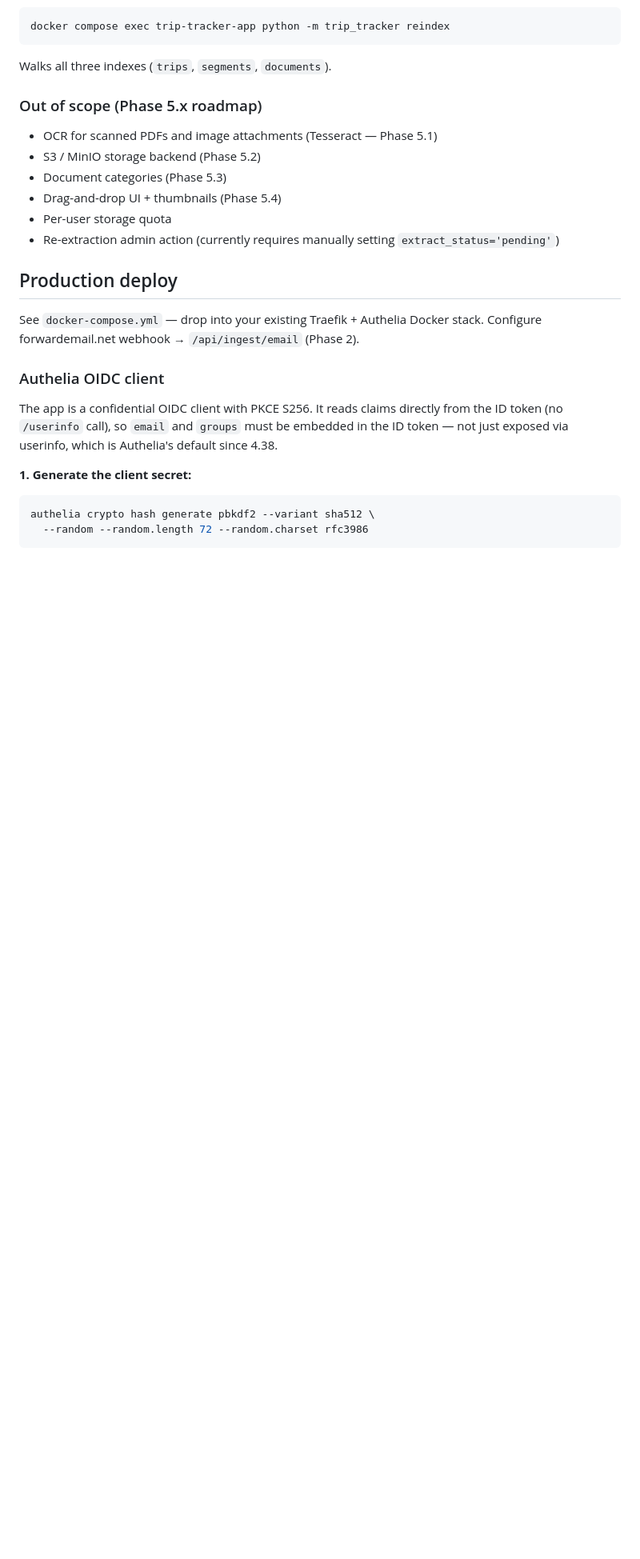
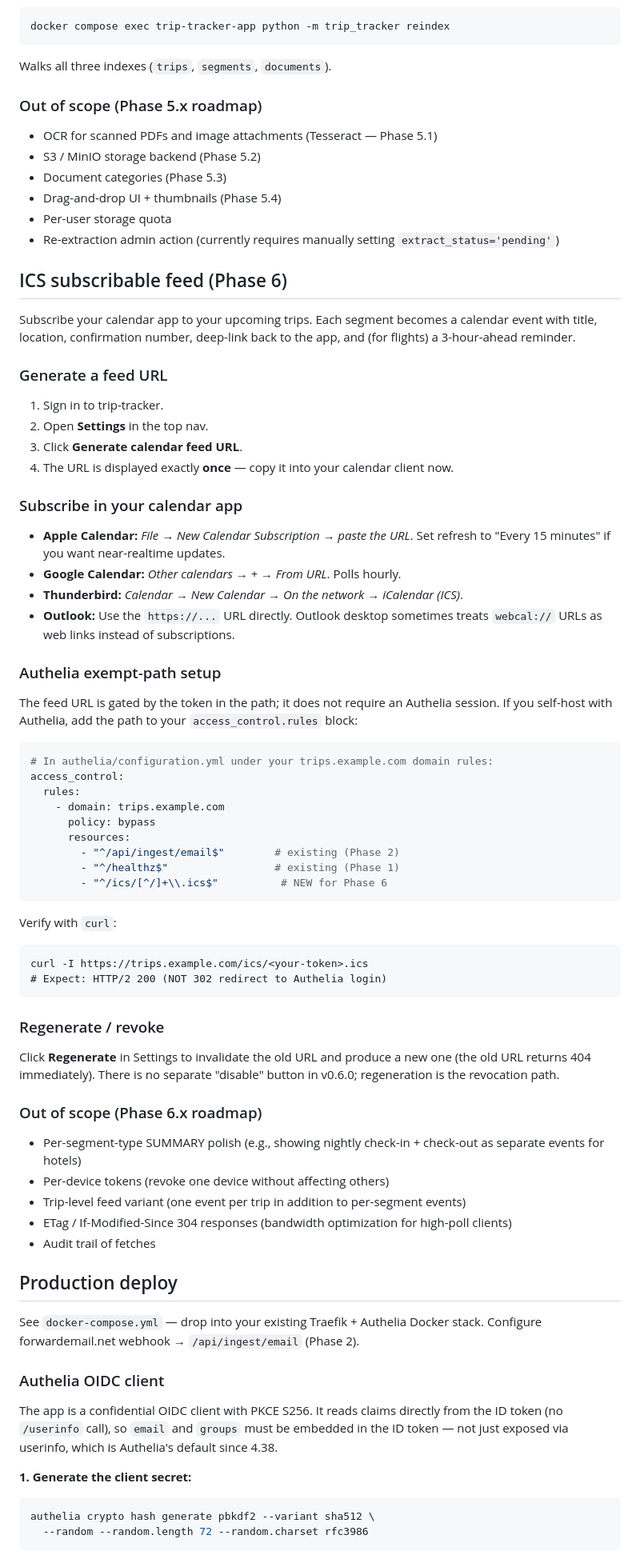
Before and after one commit to owine/trip-tracker, a Markdown page: README.md, the part around one of its changes. Shown at 80% size. Rendered like a GitHub page; blank space fills up the shorter version.

Commit message:
docs: README — Phase 6 ICS feed + Authelia exempt-path setup

````diff
--- a/README.md
+++ b/README.md
@@ -124,6 +124,67 @@ Walks all three indexes (`trips`, `segments`, `documents`).
 - Drag-and-drop UI + thumbnails (Phase 5.4)
 - Per-user storage quota
 - Re-extraction admin action (currently requires manually setting `extract_status='pending'`)
+
+## ICS subscribable feed (Phase 6)
+
+Subscribe your calendar app to your upcoming trips. Each segment becomes a
+calendar event with title, location, confirmation number, deep-link back to
+the app, and (for flights) a 3-hour-ahead reminder.
+
+### Generate a feed URL
+
+1. Sign in to trip-tracker.
+2. Open **Settings** in the top nav.
+3. Click **Generate calendar feed URL**.
+4. The URL is displayed exactly **once** — copy it into your calendar client now.
+
+### Subscribe in your calendar app
+
+- **Apple Calendar:** *File → New Calendar Subscription → paste the URL*. Set
+  refresh to "Every 15 minutes" if you want near-realtime updates.
+- **Google Calendar:** *Other calendars → + → From URL*. Polls hourly.
+- **Thunderbird:** *Calendar → New Calendar → On the network → iCalendar (ICS)*.
+- **Outlook:** Use the `https://...` URL directly. Outlook desktop sometimes
+  treats `webcal://` URLs as web links instead of subscriptions.
+
+### Authelia exempt-path setup
+
+The feed URL is gated by the token in the path; it does not require an
+Authelia session. If you self-host with Authelia, add the path to your
+`access_control.rules` block:
+
+```yaml
+# In authelia/configuration.yml under your trips.example.com domain rules:
+access_control:
+  rules:
+    - domain: trips.example.com
+      policy: bypass
+      resources:
+        - "^/api/ingest/email$"        # existing (Phase 2)
+        - "^/healthz$"                 # existing (Phase 1)
+        - "^/ics/[^/]+\\.ics$"          # NEW for Phase 6
+```
+
+Verify with `curl`:
+
+```
+curl -I https://trips.example.com/ics/<your-token>.ics
+# Expect: HTTP/2 200 (NOT 302 redirect to Authelia login)
+```
+
+### Regenerate / revoke
+
+Click **Regenerate** in Settings to invalidate the old URL and produce a new
+one (the old URL returns 404 immediately). There is no separate "disable"
+button in v0.6.0; regeneration is the revocation path.
+
+### Out of scope (Phase 6.x roadmap)
+
+- Per-segment-type SUMMARY polish (e.g., showing nightly check-in + check-out as separate events for hotels)
+- Per-device tokens (revoke one device without affecting others)
+- Trip-level feed variant (one event per trip in addition to per-segment events)
+- ETag / If-Modified-Since 304 responses (bandwidth optimization for high-poll clients)
+- Audit trail of fetches
 
 ## Production deploy
 
````
Also changed, not shown: other parts of README.md (+2 -2 lines).
